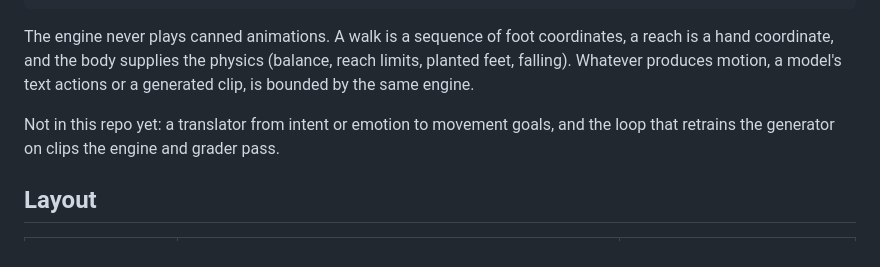
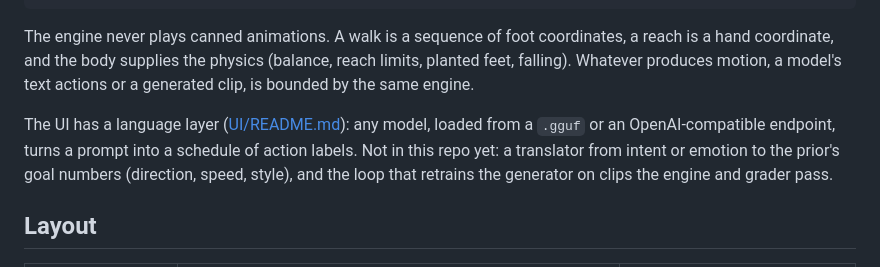
Before and after one commit to NANITY-project/NERVA, a Markdown page: README.md, the part around the change. Rendered like a GitHub page.

```diff
--- a/README.md
+++ b/README.md
@@ -24,7 +24,7 @@ This repository and its code are provided "as is" without any warranty.
 
 The engine never plays canned animations. A walk is a sequence of foot coordinates, a reach is a hand coordinate, and the body supplies the physics (balance, reach limits, planted feet, falling). Whatever produces motion, a model's text actions or a generated clip, is bounded by the same engine.
 
-Not in this repo yet: a translator from intent or emotion to movement goals, and the loop that retrains the generator on clips the engine and grader pass.
+The UI has a language layer ([UI/README.md](UI/README.md#prompts-language-layer)): any model, loaded from a `.gguf` or an OpenAI-compatible endpoint, turns a prompt into a schedule of action labels. Not in this repo yet: a translator from intent or emotion to the prior's goal numbers (direction, speed, style), and the loop that retrains the generator on clips the engine and grader pass.
 
 ## Layout
 
```
